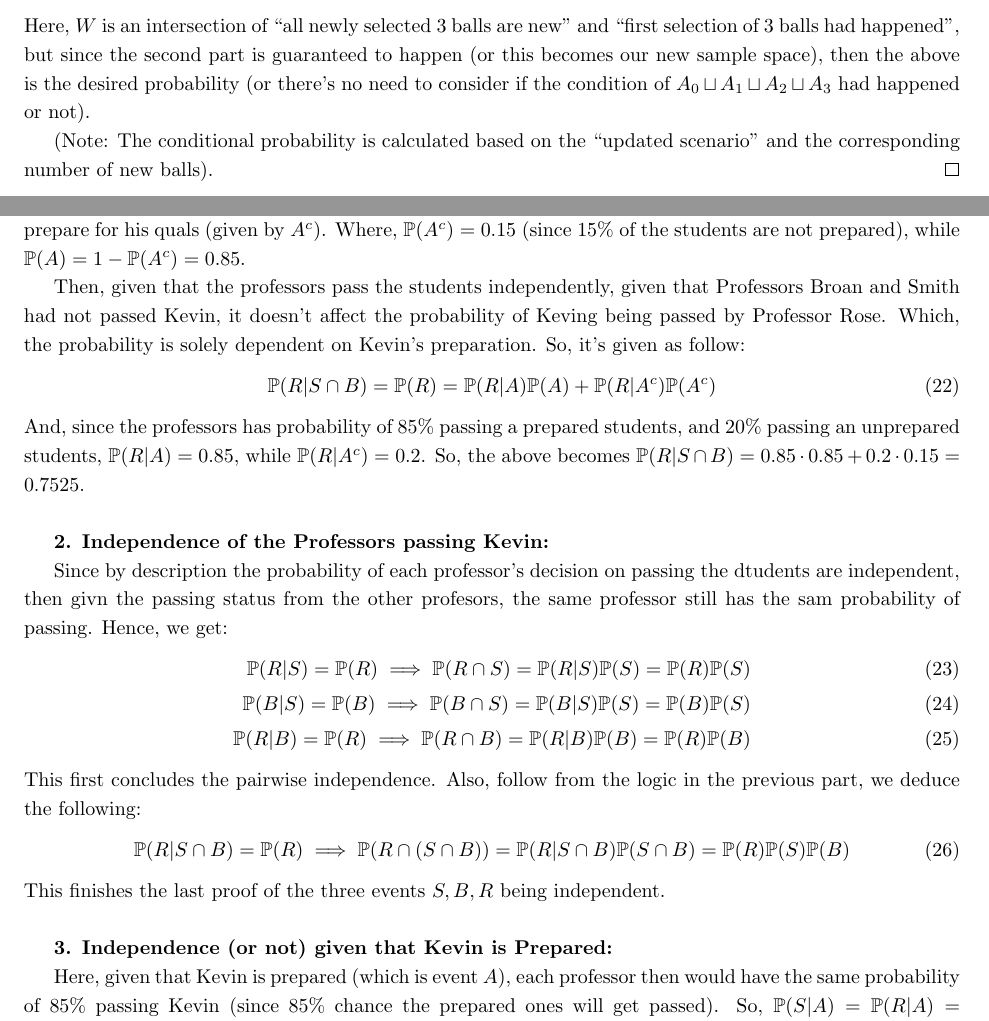
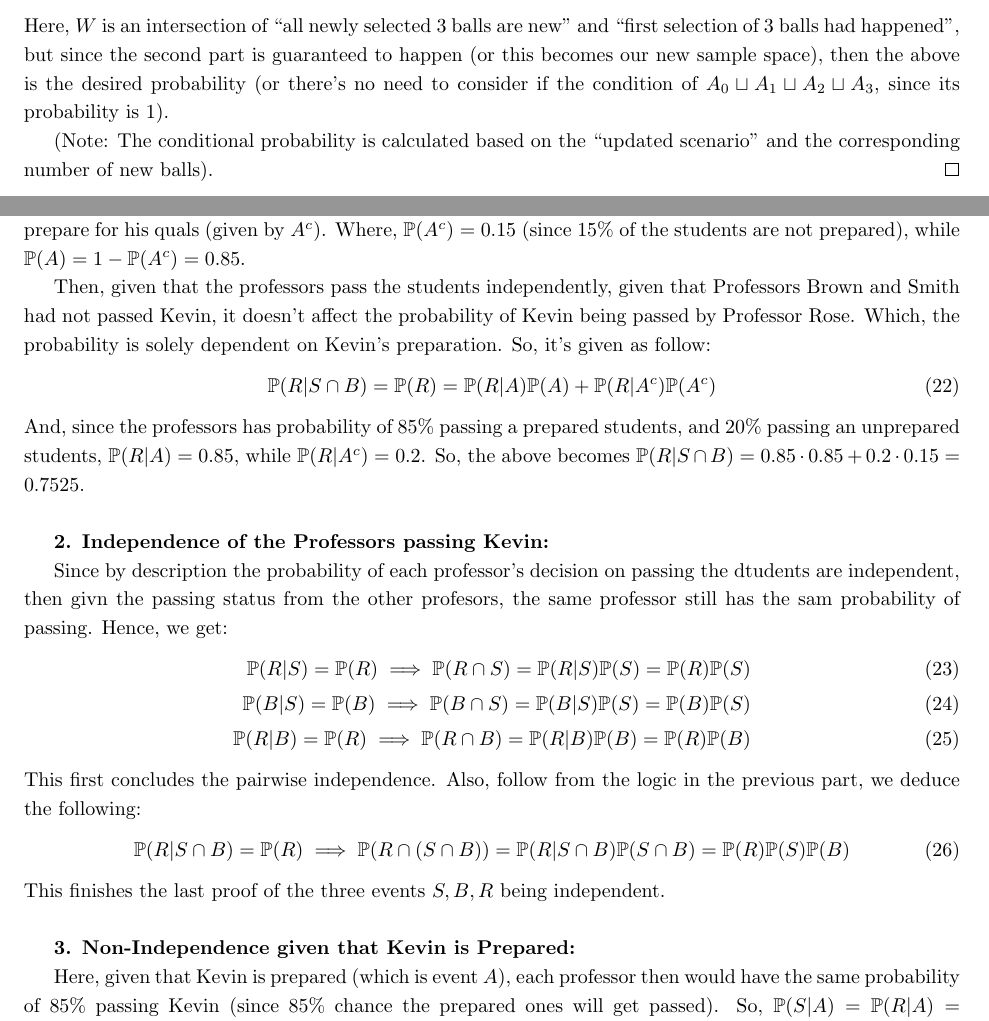
Before and after one commit to BryanWriggler/Fall-2025, a LaTeX document (Math CS 121/HW 3/Math_CS_121_HW3.tex): two parts of pages 2 and 8 of 8, joined at a grey line, cut so that both start at the same text. Compiled offline with pdfLaTeX.

Commit message:
changes to math cs121 hw3

```diff
--- a/Math CS 121/HW 3/Math_CS_121_HW3.tex
+++ b/Math CS 121/HW 3/Math_CS_121_HW3.tex
@@ -51,7 +51,7 @@
         \PP(W)&=\PP(W|A_0)\cdot \PP(A_0)+\PP(W|A_1)\cdot \PP(A_1)+\PP(W|A_2)\cdot \PP(A_2)+\PP(W|A_3)\cdot \PP(A_3)\\
         &= \frac{\begin{pmatrix}8\\3\end{pmatrix}}{\begin{pmatrix}18\\3\end{pmatrix}}\cdot \frac{5}{34}+\frac{\begin{pmatrix}7\\3\end{pmatrix}}{\begin{pmatrix}18\\3\end{pmatrix}}\cdot \frac{15}{34}+\frac{\begin{pmatrix}6\\3\end{pmatrix}}{\begin{pmatrix}18\\3\end{pmatrix}}\cdot\frac{35}{102}+\frac{\begin{pmatrix}5\\3\end{pmatrix}}{\begin{pmatrix}18\\3\end{pmatrix}}\cdot\frac{7}{102} = \frac{3185}{83232}\approx 0.0383
     \end{align}
-    Here, $W$ is an intersection of ``all newly selected 3 balls are new'' and ``first selection of 3 balls had happened'', but since the second part is guaranteed to happen (or this becomes our new sample space), then the above is the desired probability (or there's no need to consider if the condition of $A_0\sqcup A_1\sqcup A_2\sqcup A_3$ had happened or not).
+    Here, $W$ is an intersection of ``all newly selected 3 balls are new'' and ``first selection of 3 balls had happened'', but since the second part is guaranteed to happen (or this becomes our new sample space), then the above is the desired probability (or there's no need to consider if the condition of $A_0\sqcup A_1\sqcup A_2\sqcup A_3$, since its probability is $1$).
 
     (Note: The conditional probability is calculated based on the ``updated scenario'' and the corresponding number of new balls).
 \end{proof}
@@ -235,7 +235,7 @@
 
     There are two cases to consider: Either Kevin prepared for his quals (denoted as $A$), or Kevin didn't prepare for his quals (given by $A^c$). Where, $\PP(A^c)=0.15$ (since $15\%$ of the students are not prepared), while $\PP(A)=1-\PP(A^c)=0.85$.
 
-    Then, given that the professors pass the students independently, given that Professors Broan and Smith had not passed Kevin, it doesn't affect the probability of Keving being passed by Professor Rose. Which, the probability is solely dependent on Kevin's preparation. So, it's given as follow:
+    Then, given that the professors pass the students independently, given that Professors Brown and Smith had not passed Kevin, it doesn't affect the probability of Kevin being passed by Professor Rose. Which, the probability is solely dependent on Kevin's preparation. So, it's given as follow:
     \begin{align}
         \PP(R|S\cap B)=\PP(R)=\PP(R|A)\PP(A) + \PP(R|A^c)\PP(A^c)
     \end{align}
@@ -259,7 +259,7 @@
 
     \hfil
 
-    \textbf{3. Independence (or not) given that Kevin is Prepared:}
+    \textbf{3. Non-Independence given that Kevin is Prepared:}
 
     Here, given that Kevin is prepared (which is event $A$), each professor then would have the same probability of $85\%$ passing Kevin (since $85\%$ chance the prepared ones will get passed). So, $\PP(S|A)=\PP(R|A)=\PP(B|A)=0.85$.
 
```
Also changed, not shown: Math CS 121/HW 3/Math_CS_121_HW3.pdf, 2 other files.
